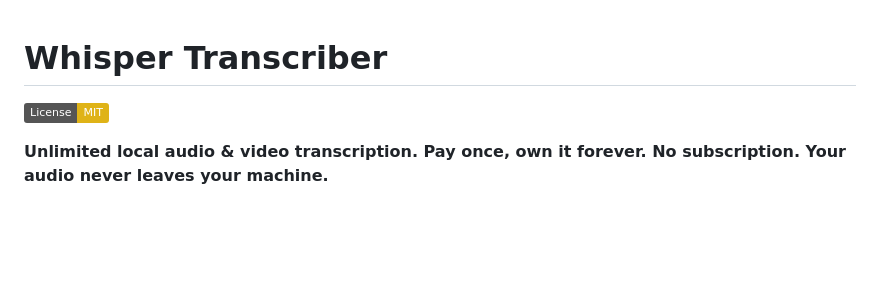
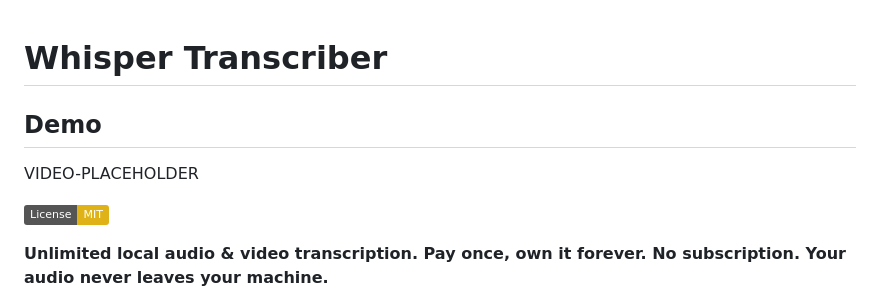
Before and after one commit to bensblueprints/whisper-transcriber-mvp, a Markdown page: README.md, the part around the change. Rendered like a GitHub page; badges without logos; blank space fills up the shorter version.

Commit message:
Add demo section scaffold

```diff
--- a/README.md
+++ b/README.md
@@ -1,4 +1,8 @@
 # Whisper Transcriber
+
+## Demo
+
+VIDEO-PLACEHOLDER
 
 [![License: MIT](https://img.shields.io/badge/License-MIT-yellow.svg)](LICENSE)
 
```
